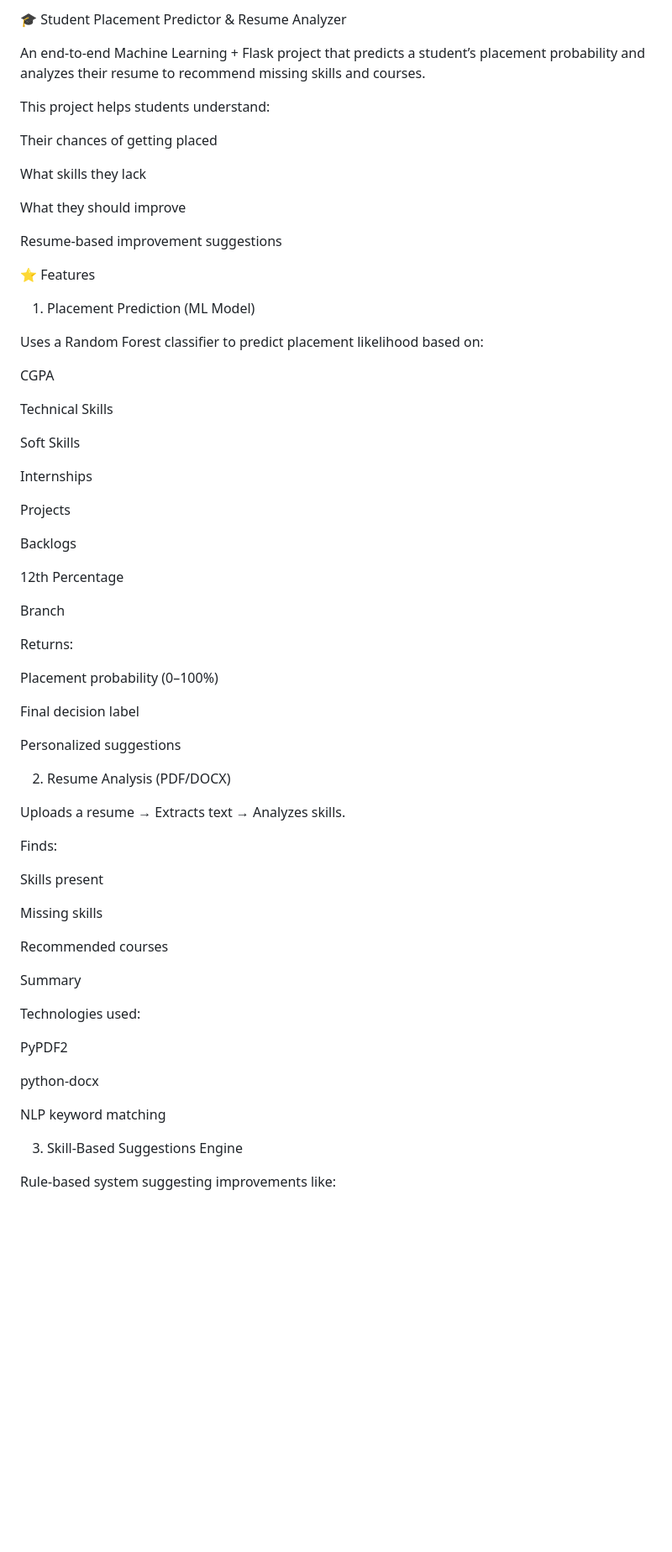
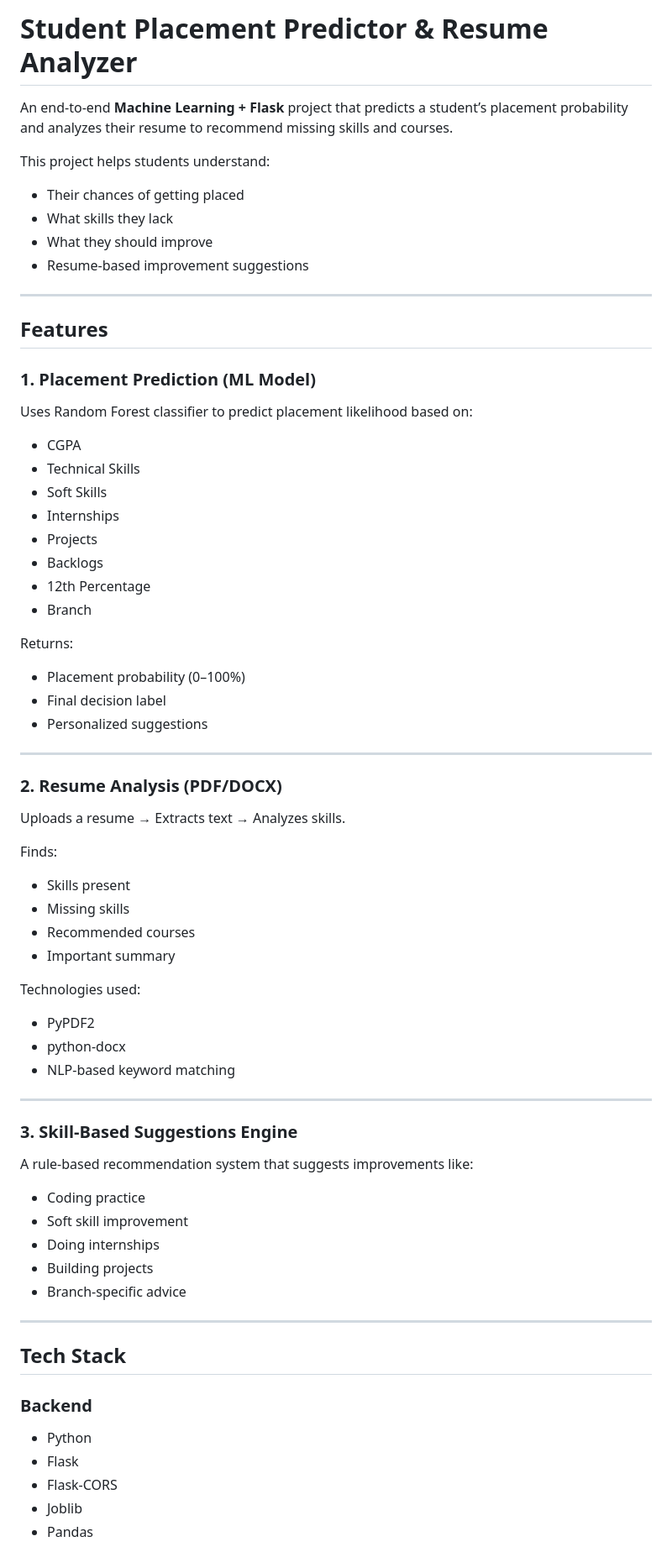
Before and after one commit to Janhavi-gayakwad/python-project, a Markdown page: README.md, the part around the change printed below. Shown: that part at 84% size. GitHub-like rendering; blank space fills up the shorter version.

```diff
--- a/README.md
+++ b/README.md
@@ -1,69 +1,69 @@
-🎓 Student Placement Predictor & Resume Analyzer
+#  Student Placement Predictor & Resume Analyzer
 
-An end-to-end Machine Learning + Flask project that predicts a student’s placement probability and analyzes their resume to recommend missing skills and courses.
+An end-to-end **Machine Learning + Flask** project that predicts a student’s placement probability and analyzes their resume to recommend missing skills and courses.
 
 This project helps students understand:
+- Their chances of getting placed
+- What skills they lack
+- What they should improve
+- Resume-based improvement suggestions
 
-Their chances of getting placed
+---
 
-What skills they lack
+##  Features
 
-What they should improve
+### **1. Placement Prediction (ML Model)**
+Uses Random Forest classifier to predict placement likelihood based on:
 
-Resume-based improvement suggestions
-
-⭐ Features
-1. Placement Prediction (ML Model)
-
-Uses a Random Forest classifier to predict placement likelihood based on:
-
-CGPA
-
-Technical Skills
-
-Soft Skills
-
-Internships
-
-Projects
-
-Backlogs
-
-12th Percentage
-
-Branch
+- CGPA
+- Technical Skills
+- Soft Skills
+- Internships
+- Projects
+- Backlogs
+- 12th Percentage
+- Branch
 
 Returns:
+- Placement probability (0–100%)
+- Final decision label
+- Personalized suggestions
 
-Placement probability (0–100%)
+---
 
-Final decision label
-
-Personalized suggestions
-
-2. Resume Analysis (PDF/DOCX)
+###  **2. Resume Analysis (PDF/DOCX)**
 
 Uploads a resume → Extracts text → Analyzes skills.
 
 Finds:
-
-Skills present
-
-Missing skills
-
-Recommended courses
-
-Summary
+- Skills present
+- Missing skills
+- Recommended courses
+- Important summary
 
 Technologies used:
+- PyPDF2
+- python-docx
+- NLP-based keyword matching
 
-PyPDF2
+---
 
-python-docx
+###  **3. Skill-Based Suggestions Engine**
+A rule-based recommendation system that suggests improvements like:
+- Coding practice
+- Soft skill improvement
+- Doing internships
+- Building projects
+- Branch-specific advice
 
-NLP keyword matching
+---
 
-3. Skill-Based Suggestions Engine
+## Tech Stack
 
-Rule-based system suggesting improvements like:
+### **Backend**
+- Python
+- Flask
+- Flask-CORS
+- Joblib
+- Pandas
 
```
Also changed, not shown: other parts of README.md (+19 -42 lines).
